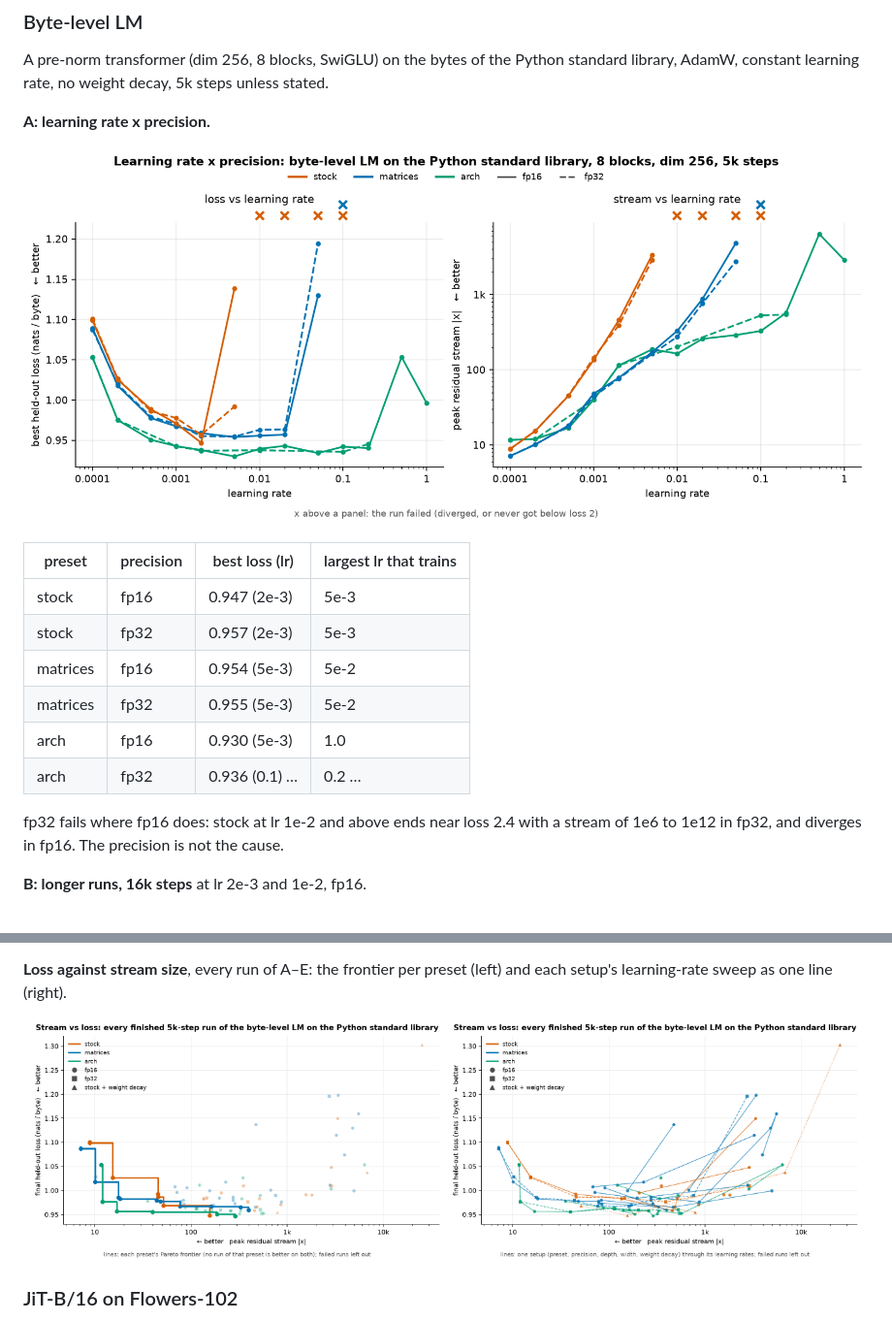
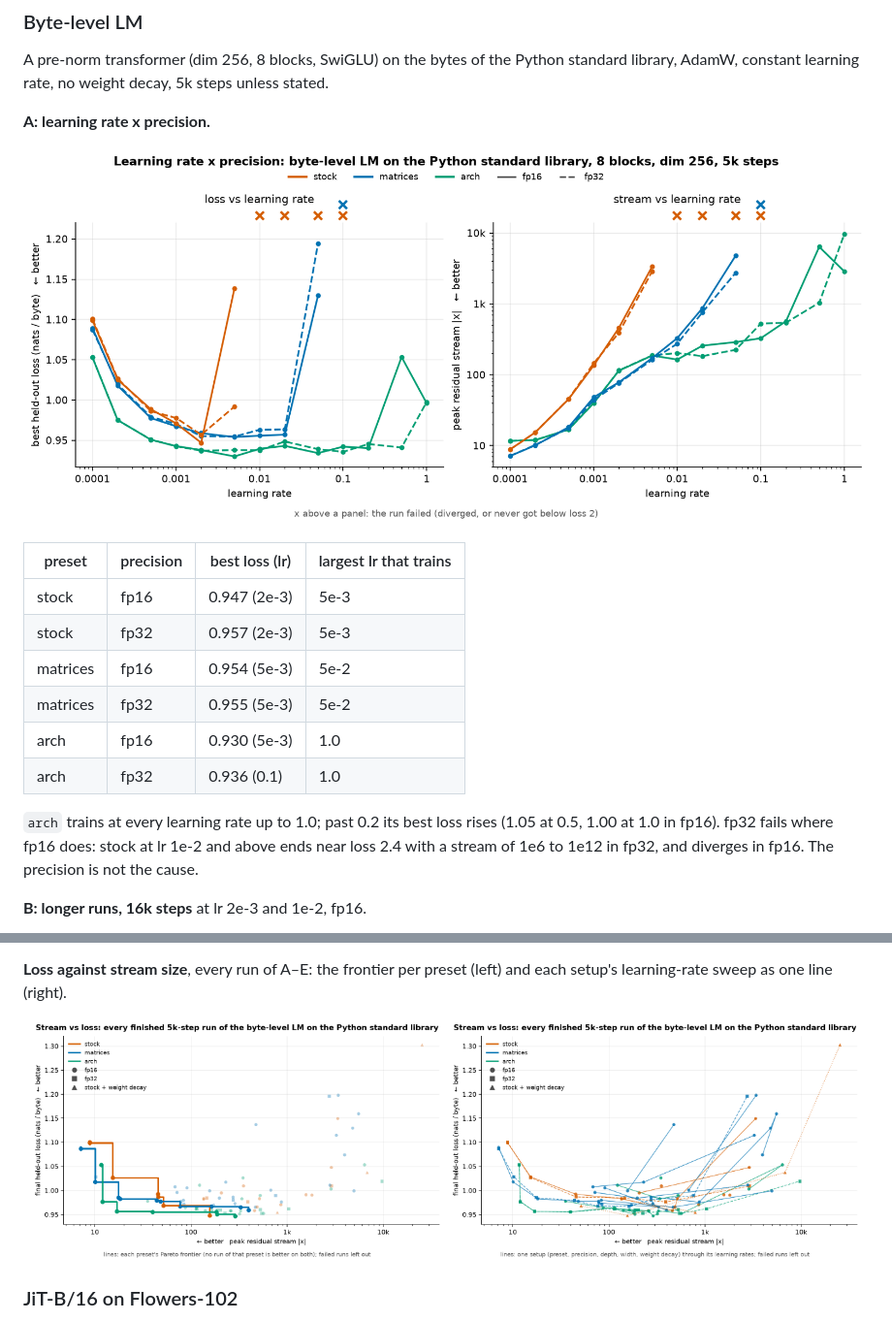
Before and after one commit to KohakuBlueleaf/DragonScale, a Markdown page: README.md, 2 parts joined by grey strips. Shown at 97% size. Rendered like a GitHub page; pictures changed too: docs/assets/a_lr_precision.png, docs/assets/pareto.png, docs/assets/pareto_setups.png.

Commit message:
README: the finished arch learning-rate sweep
arch trains at every learning rate from 1e-4 to 1.0 in fp16 and fp32,
best loss 0.930 (fp16) and 0.936 (fp32); teaser and A figure redrawn
with all 21 runs.

Co-Authored-By: KohakuTerrarium <noreply@kohaku-lab.org>

```diff
--- a/README.md
+++ b/README.md
@@ -297,9 +297,10 @@ AdamW, constant learning rate, no weight decay, 5k steps unless stated.
 | matrices | fp16 | 0.954 (5e-3) | 5e-2 |
 | matrices | fp32 | 0.955 (5e-3) | 5e-2 |
 | arch | fp16 | 0.930 (5e-3) | 1.0 |
-| arch | fp32 | 0.936 (0.1) … | 0.2 … |
+| arch | fp32 | 0.936 (0.1) | 1.0 |
 
-fp32 fails where fp16 does: stock at lr 1e-2 and above ends near loss 2.4 with a stream of 1e6
+`arch` trains at every learning rate up to 1.0; past 0.2 its best loss rises (1.05 at 0.5, 1.00
+at 1.0 in fp16). fp32 fails where fp16 does: stock at lr 1e-2 and above ends near loss 2.4 with a stream of 1e6
 to 1e12 in fp32, and diverges in fp16. The precision is not the cause.
 
 **B: longer runs, 16k steps** at lr 2e-3 and 1e-2, fp16.
```
